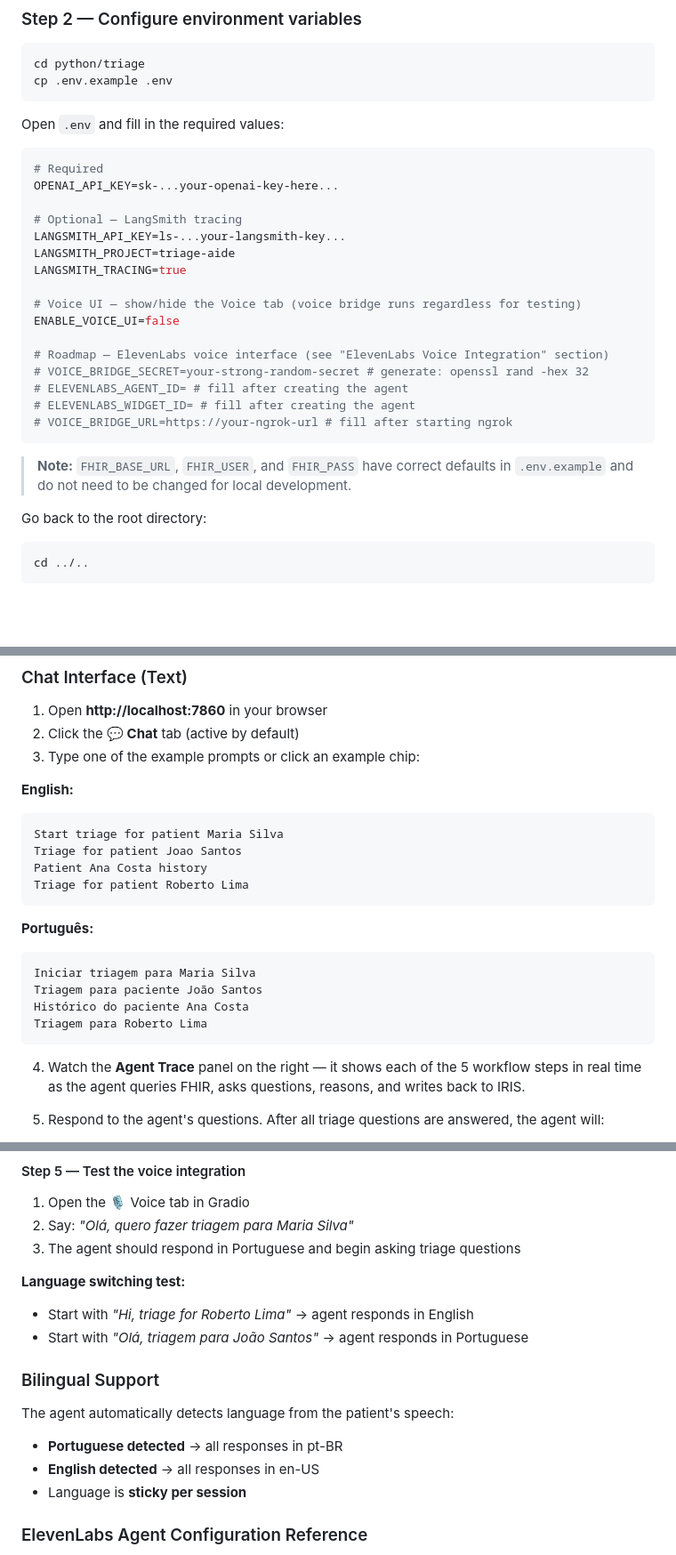
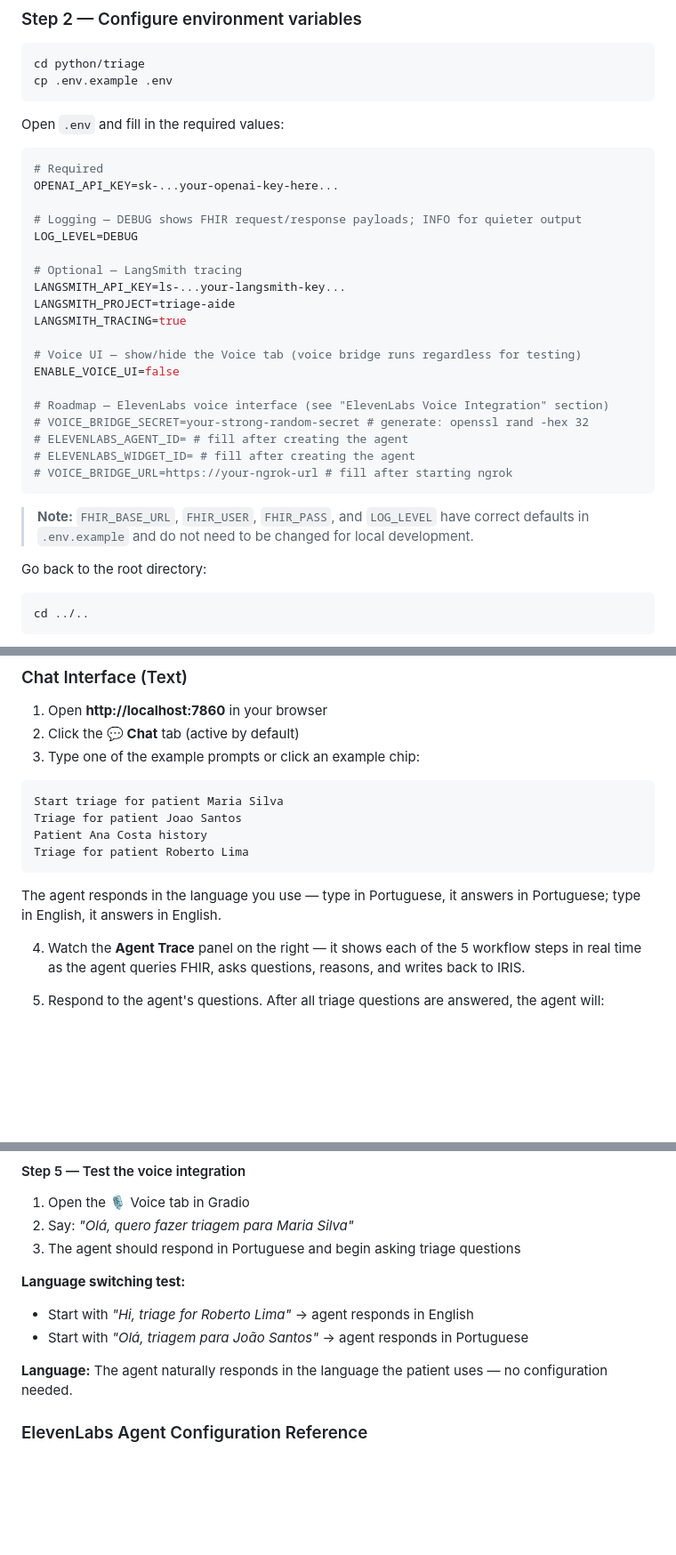
Before and after one commit to musketeers-br/TriageAide, a Markdown page: README.md, 3 parts joined by grey strips. Shown at 89% size. Rendered like a GitHub page; folded sections open; blank space fills up the shorter version.

````diff
--- a/README.md
+++ b/README.md
@@ -115,6 +168,9 @@ Open `.env` and fill in the required values:
 # Required
 OPENAI_API_KEY=sk-...your-openai-key-here...
 
+# Logging — DEBUG shows FHIR request/response payloads; INFO for quieter output
+LOG_LEVEL=DEBUG
+
 # Optional — LangSmith tracing
 LANGSMITH_API_KEY=ls-...your-langsmith-key...
 LANGSMITH_PROJECT=triage-aide
@@ -130,7 +186,7 @@ ENABLE_VOICE_UI=false
 # VOICE_BRIDGE_URL=https://your-ngrok-url # fill after starting ngrok
 ```
 
-> **Note:** `FHIR_BASE_URL`, `FHIR_USER`, and `FHIR_PASS` have correct defaults in `.env.example` and do not need to be changed for local development.
+> **Note:** `FHIR_BASE_URL`, `FHIR_USER`, `FHIR_PASS`, and `LOG_LEVEL` have correct defaults in `.env.example` and do not need to be changed for local development.
 
 Go back to the root directory:
 
@@ -218,7 +274,6 @@ Running on local URL: http://0.0.0.0:7860
 2. Click the **💬 Chat** tab (active by default)
 3. Type one of the example prompts or click an example chip:
 
-**English:**
 ```
 Start triage for patient Maria Silva
 Triage for patient Joao Santos
@@ -226,13 +281,7 @@ Patient Ana Costa history
 Triage for patient Roberto Lima
 ```
 
-**Português:**
-```
-Iniciar triagem para Maria Silva
-Triagem para paciente João Santos
-Histórico do paciente Ana Costa
-Triagem para Roberto Lima
-```
+The agent responds in the language you use — type in Portuguese, it answers in Portuguese; type in English, it answers in English.
 
 4. Watch the **Agent Trace** panel on the right — it shows each of the 5 workflow steps in real time as the agent queries FHIR, asks questions, reasons, and writes back to IRIS.
 
@@ -423,12 +472,7 @@ Restart: `docker compose restart triage`
 - Start with *"Hi, triage for Roberto Lima"* → agent responds in English
 - Start with *"Olá, triagem para João Santos"* → agent responds in Portuguese
 
-### Bilingual Support
-
-The agent automatically detects language from the patient's speech:
-- **Portuguese detected** → all responses in pt-BR
-- **English detected** → all responses in en-US
-- Language is **sticky per session**
+**Language:** The agent naturally responds in the language the patient uses — no configuration needed.
 
 ### ElevenLabs Agent Configuration Reference
 
````
Also changed, not shown: other parts of README.md (+82 -20 lines).
